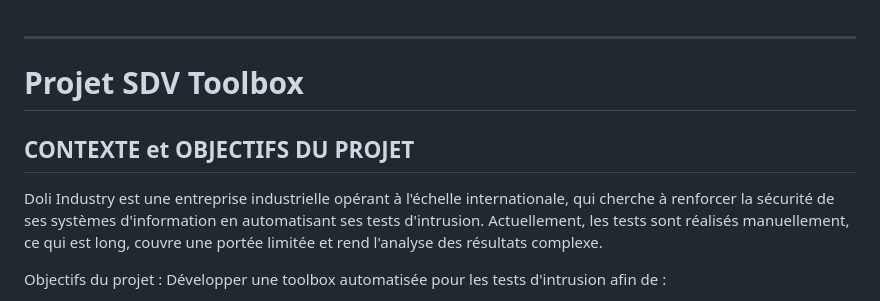
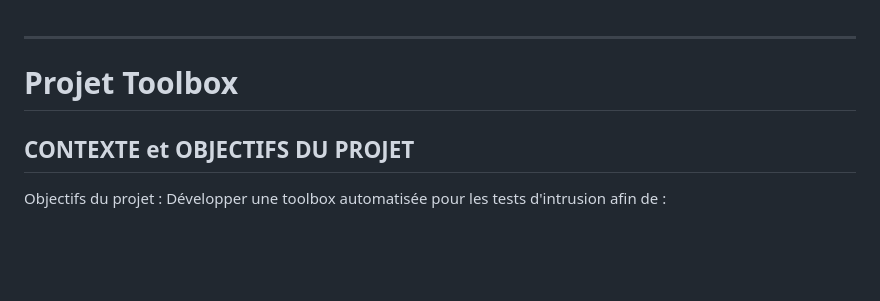
Before and after one commit to simonjacquot/projet_sdv_toolbox, a Markdown page: readme.md, the part around the change. GitHub-like rendering; blank space fills up the shorter version.

```diff
--- a/readme.md
+++ b/readme.md
@@ -1,10 +1,8 @@
 ---
 
-# **Projet SDV Toolbox**
+# **Projet Toolbox**
 
 ## **CONTEXTE et OBJECTIFS DU PROJET**
-
-Doli Industry est une entreprise industrielle opérant à l'échelle internationale, qui cherche à renforcer la sécurité de ses systèmes d'information en automatisant ses tests d'intrusion. Actuellement, les tests sont réalisés manuellement, ce qui est long, couvre une portée limitée et rend l'analyse des résultats complexe.
 
 Objectifs du projet : Développer une toolbox automatisée pour les tests d'intrusion afin de :
 
```
